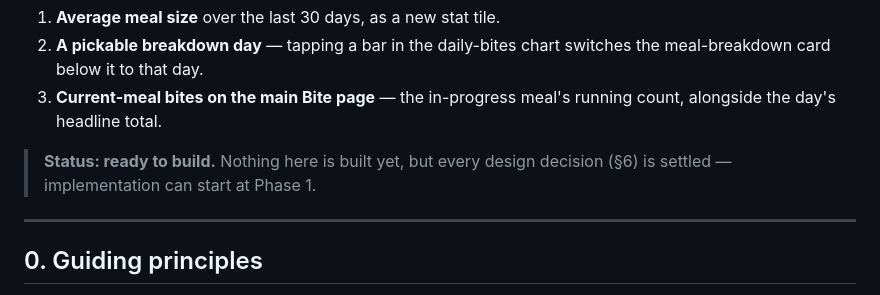
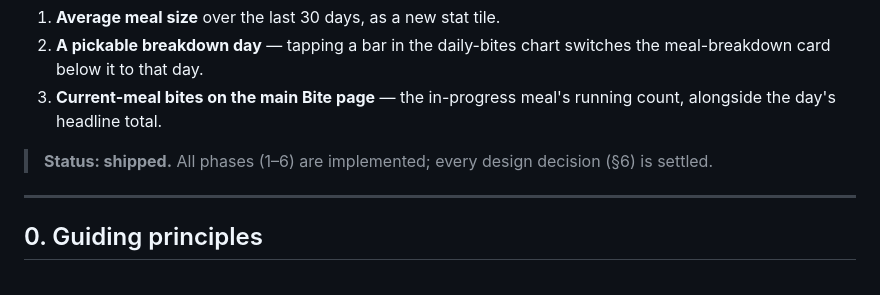
Before and after one commit to igorbasko01/food-locker, a Markdown page: docs/bite_analytics_enhancements_plan.md, the part around the change. Drawn GitHub-style.

Commit message:
docs: mark bite analytics enhancements plan as shipped
All six phases are now implemented, so update the top status banner from
"ready to build" to "shipped".

Co-Authored-By: Claude Opus 4.8 <noreply@anthropic.com>
Claude-Session: https://claude.ai/code/session_01Frn4c4YNMsoDcmsj7s5u1w

```diff
--- a/docs/bite_analytics_enhancements_plan.md
+++ b/docs/bite_analytics_enhancements_plan.md
@@ -9,8 +9,8 @@ across the Bite tab and its analytics screen:
 3. **Current-meal bites on the main Bite page** — the in-progress meal's running
    count, alongside the day's headline total.
 
-> **Status: ready to build.** Nothing here is built yet, but every design
-> decision (§6) is settled — implementation can start at Phase 1.
+> **Status: shipped.** All phases (1–6) are implemented; every design
+> decision (§6) is settled.
 
 ---
 
```
